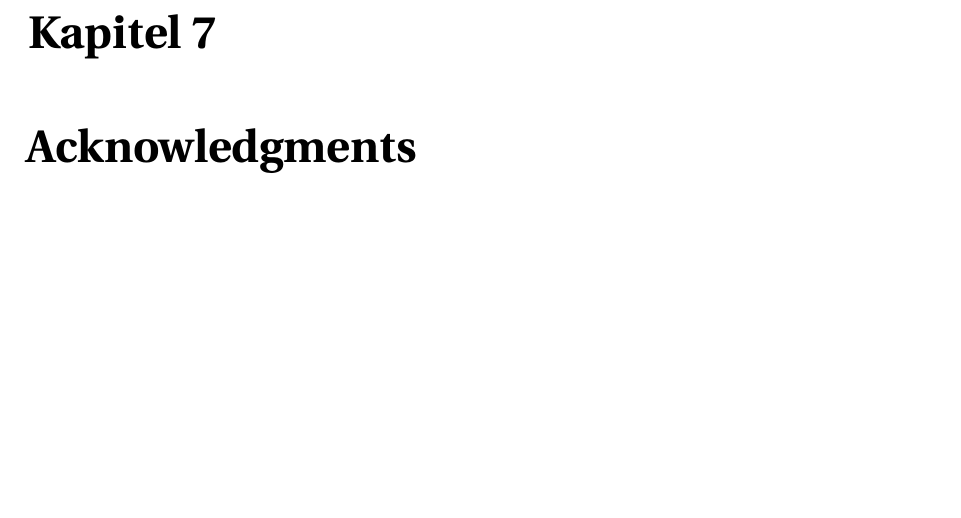
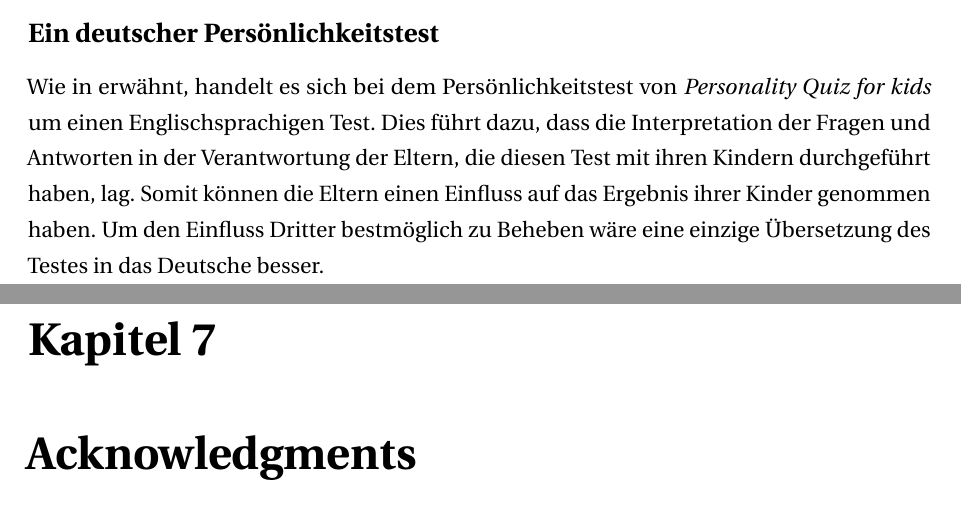
Before and after one commit to janick3110/StudienarbeitLaTex, a LaTeX thesis (dhpaper.tex, which reads conclusion.tex): part of page 102 of 106 before the commit and two parts of pages 101 and 102 of 106 after it, the two joined at a grey line, cut at the place of the change, the shorter picture padded with empty space. Compiled offline with pdfLaTeX; a LaTeX package or settings file that is missing is left out.

Commit message:
conclusion changed

```diff
--- a/conclusion.tex
+++ b/conclusion.tex
@@ -31,3 +31,6 @@ Wie unter \ref{sec:size} erwähnt, war es bereits nicht einfach, auf die verschi
 Um das Problem aus \ref{sec:problemCTT} zu lösen, wäre in zukünftigen Arbeiten eine homogene Teilnehmergruppe von ausschließlich Zweit- oder Viertklässlern besser.\\
 So wäre der \acrshort{bctt} für die Zweitklässler geeignet, während der \acrshort{cctt} für die Viertklässler verwendet werden könnte.
 Ebenfalls sollte die Stichprobe ausgeweitet werden. Dies könnte dadurch geschehen, dass auch andere Teams der \acrshort{fll} den \acrshort{bctt} machen. Dabei sollten verschiedene Gruppen gebildet werden. Die Erste absolviert den Test zu Beginn der Saison, wobei auch gefragt wird, ob ein Teilnehmer zum ersten Mal dabei ist. Die Zweite absolviert den Test am Ende der Saison, wobei auch hier wichtig wäre zu erfahren, wer das erste Mal an der \acrshort{fll} teilgenommen hat. Aus diesen Daten ließe sich herauslesen, welchen Fortschritt diejenigen, die das erste Mal teilgenommen haben, hatten. Dabei würde ebenfalls kein Teilnehmer den Test doppelt machen.
+
+\subsection*{Ein deutscher Persönlichkeitstest}
+Wie in erwähnt, handelt es sich bei dem Persönlichkeitstest von \citetitle{knowAndLove} um einen Englischsprachigen Test. Dies führt dazu, dass die Interpretation der Fragen und Antworten in der Verantwortung der Eltern, die diesen Test mit ihren Kindern durchgeführt haben, lag. Somit können die Eltern einen Einfluss auf das Ergebnis ihrer Kinder genommen haben. Um den Einfluss Dritter bestmöglich zu Beheben wäre eine einzige Übersetzung des Testes in das Deutsche besser.
```
